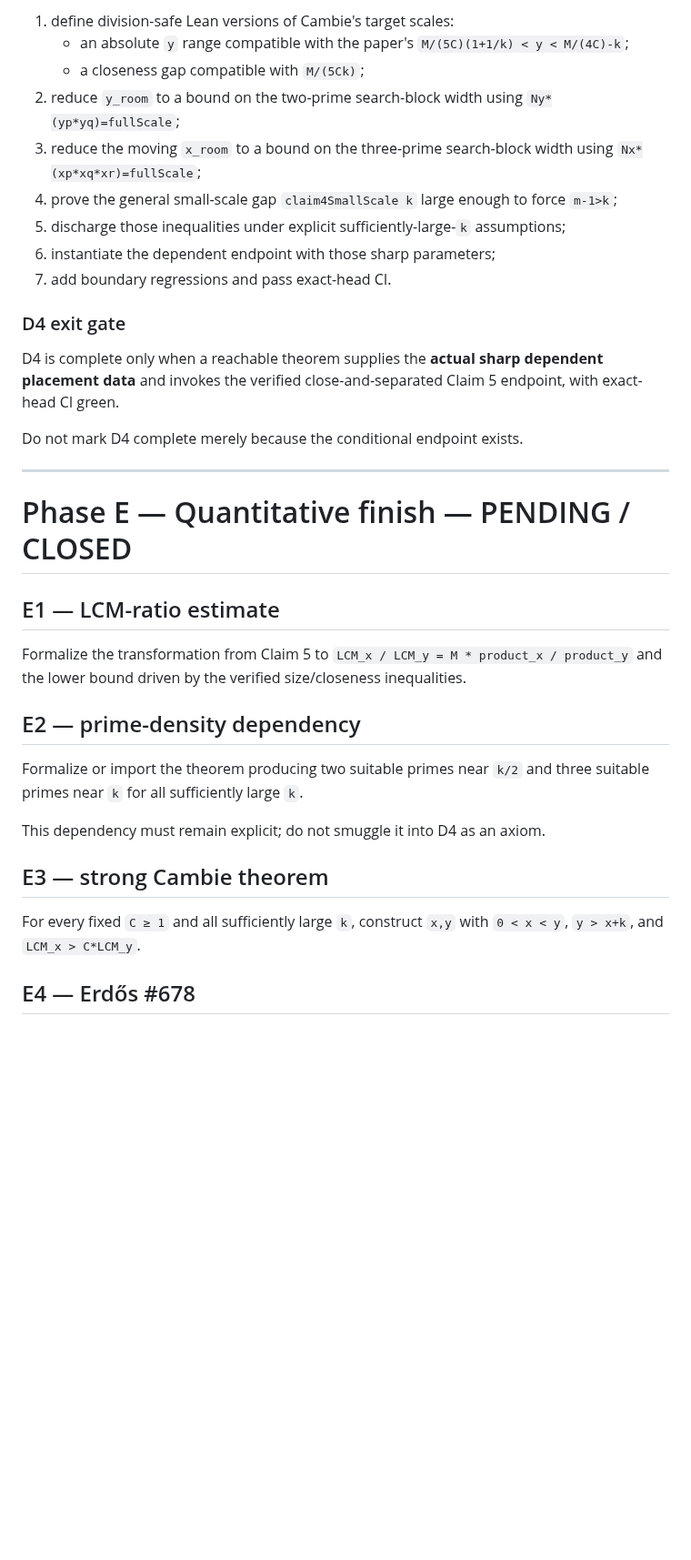
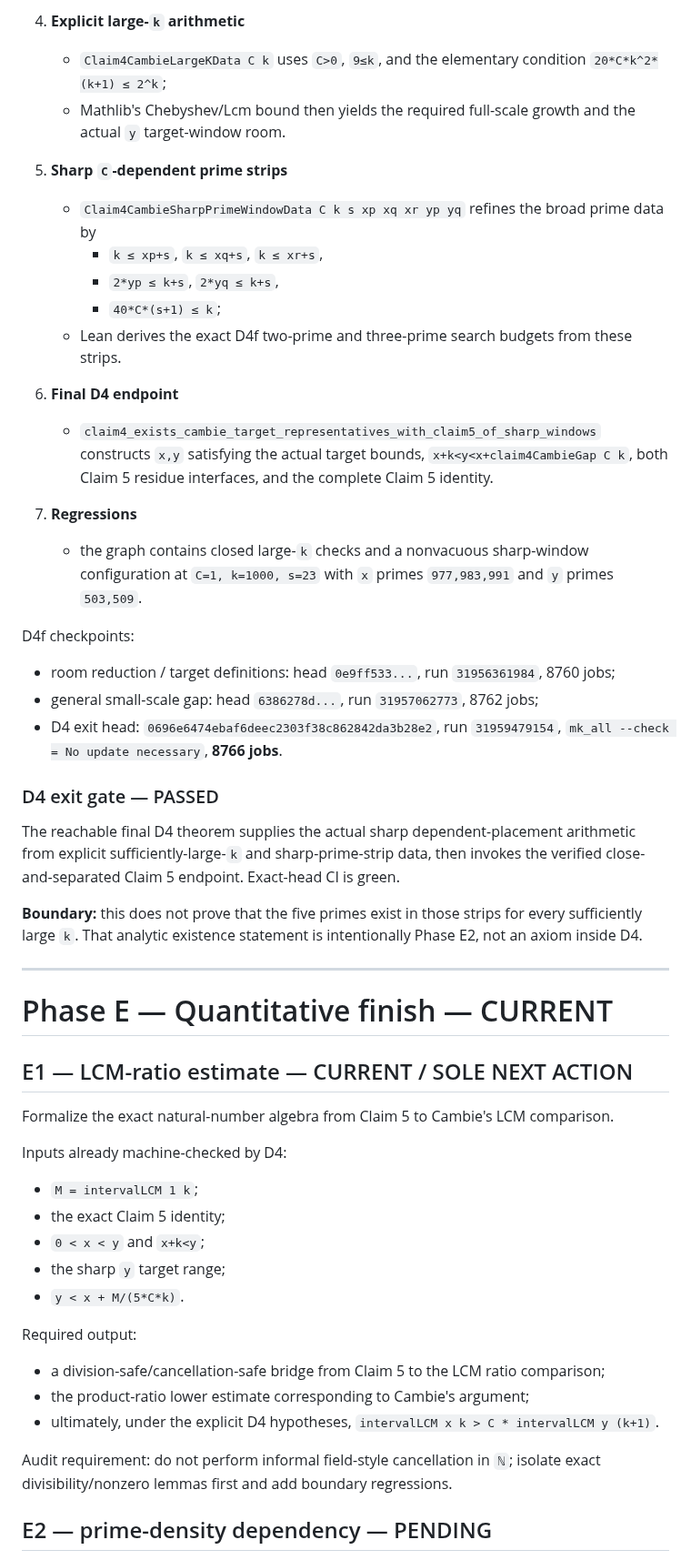
Before and after one commit to scientifica007/Erdos_Solving, a Markdown page: problems/678/LEAN_FORMALIZATION_ROADMAP.md, the part around one of its changes. Shown at 91% size. Rendered like a GitHub page; blank space fills up the shorter version.

```diff
--- a/problems/678/LEAN_FORMALIZATION_ROADMAP.md
+++ b/problems/678/LEAN_FORMALIZATION_ROADMAP.md
@@ -201,37 +165,59 @@ The exact remaining work is:
 
-1. define division-safe Lean versions of Cambie's target scales:
-   - an absolute `y` range compatible with the paper's `M/(5C)(1+1/k) < y < M/(4C)-k`;
-   - a closeness gap compatible with `M/(5Ck)`;
-2. reduce `y_room` to a bound on the two-prime search-block width using `Ny*(yp*yq)=fullScale`;
-3. reduce the moving `x_room` to a bound on the three-prime search-block width using `Nx*(xp*xq*xr)=fullScale`;
-4. prove the general small-scale gap `claim4SmallScale k` large enough to force `m-1>k`;
-5. discharge those inequalities under explicit sufficiently-large-`k` assumptions;
-6. instantiate the dependent endpoint with those sharp parameters;
-7. add boundary regressions and pass exact-head CI.
+4. **Explicit large-`k` arithmetic**
+   - `Claim4CambieLargeKData C k` uses `C>0`, `9≤k`, and the elementary condition
+     `20*C*k^2*(k+1) ≤ 2^k`;
+   - Mathlib's Chebyshev/Lcm bound then yields the required full-scale growth and the actual `y` target-window room.
 
-### D4 exit gate
+5. **Sharp `C`-dependent prime strips**
+   - `Claim4CambieSharpPrimeWindowData C k s xp xq xr yp yq` refines the broad prime data by
+     - `k ≤ xp+s`, `k ≤ xq+s`, `k ≤ xr+s`,
+     - `2*yp ≤ k+s`, `2*yq ≤ k+s`,
+     - `40*C*(s+1) ≤ k`;
+   - Lean derives the exact D4f two-prime and three-prime search budgets from these strips.
 
-D4 is complete only when a reachable theorem supplies the **actual sharp dependent placement data** and invokes the verified close-and-separated Claim 5 endpoint, with exact-head CI green.
+6. **Final D4 endpoint**
+   - `claim4_exists_cambie_target_representatives_with_claim5_of_sharp_windows`
+     constructs `x,y` satisfying the actual target bounds, `x+k<y<x+claim4CambieGap C k`, both Claim 5 residue interfaces, and the complete Claim 5 identity.
 
-Do not mark D4 complete merely because the conditional endpoint exists.
+7. **Regressions**
+   - the graph contains closed large-`k` checks and a nonvacuous sharp-window configuration at `C=1, k=1000, s=23` with `x` primes `977,983,991` and `y` primes `503,509`.
+
+D4f checkpoints:
+
+- room reduction / target definitions: head `0e9ff533...`, run `31956361984`, 8760 jobs;
+- general small-scale gap: head `6386278d...`, run `31957062773`, 8762 jobs;
+- D4 exit head: `0696e6474ebaf6deec2303f38c862842da3b28e2`, run `31959479154`, `mk_all --check = No update necessary`, **8766 jobs**.
+
+### D4 exit gate — PASSED
+
+The reachable final D4 theorem supplies the actual sharp dependent-placement arithmetic from explicit sufficiently-large-`k` and sharp-prime-strip data, then invokes the verified close-and-separated Claim 5 endpoint. Exact-head CI is green.
+
+**Boundary:** this does not prove that the five primes exist in those strips for every sufficiently large `k`. That analytic existence statement is intentionally Phase E2, not an axiom inside D4.
 
 ---
 
-# Phase E — Quantitative finish — PENDING / CLOSED
+# Phase E — Quantitative finish — CURRENT
 
-## E1 — LCM-ratio estimate
+## E1 — LCM-ratio estimate — CURRENT / SOLE NEXT ACTION
 
-Formalize the transformation from Claim 5 to `LCM_x / LCM_y = M * product_x / product_y` and the lower bound driven by the verified size/closeness inequalities.
+Formalize the exact natural-number algebra from Claim 5 to Cambie's LCM comparison.
 
-## E2 — prime-density dependency
+Inputs already machine-checked by D4:
 
-Formalize or import the theorem producing two suitable primes near `k/2` and three suitable primes near `k` for all sufficiently large `k`.
+- `M = intervalLCM 1 k`;
+- the exact Claim 5 identity;
+- `0 < x < y` and `x+k<y`;
+- the sharp `y` target range;
+- `y < x + M/(5*C*k)`.
 
-This dependency must remain explicit; do not smuggle it into D4 as an axiom.
+Required output:
 
-## E3 — strong Cambie theorem
+- a division-safe/cancellation-safe bridge from Claim 5 to the LCM ratio comparison;
+- the product-ratio lower estimate corresponding to Cambie's argument;
+- ultimately, under the explicit D4 hypotheses,
+  `intervalLCM x k > C * intervalLCM y (k+1)`.
 
-For every fixed `C ≥ 1` and all sufficiently large `k`, construct `x,y` with `0 < x < y`, `y > x+k`, and `LCM_x > C*LCM_y`.
+Audit requirement: do not perform informal field-style cancellation in `ℕ`; isolate exact divisibility/nonzero lemmas first and add boundary regressions.
 
-## E4 — Erdős #678
+## E2 — prime-density dependency — PENDING
 
```
Also changed, not shown: other parts of problems/678/LEAN_FORMALIZATION_ROADMAP.md (+72 -96 lines).
